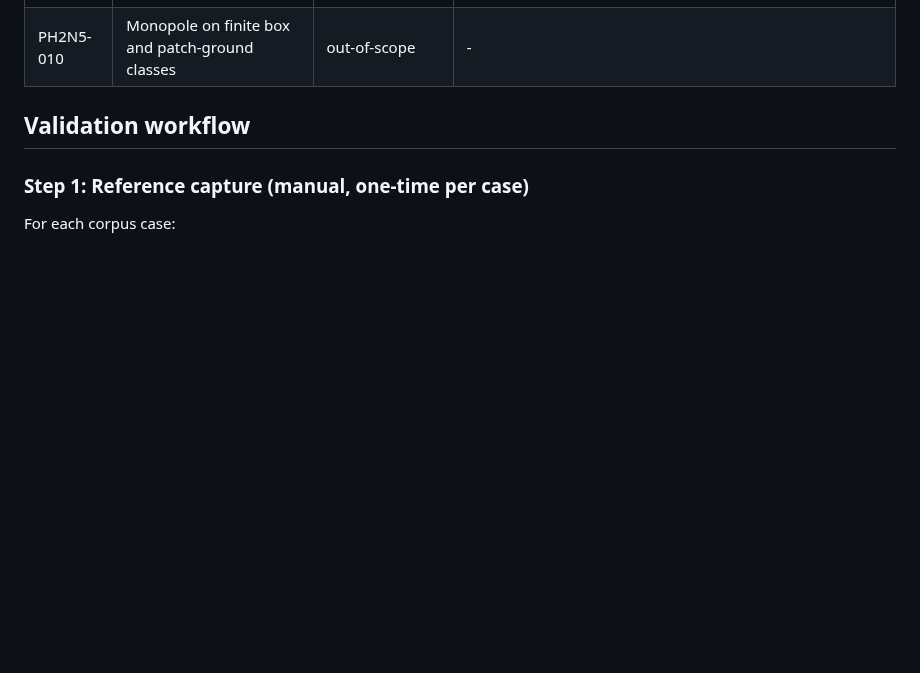
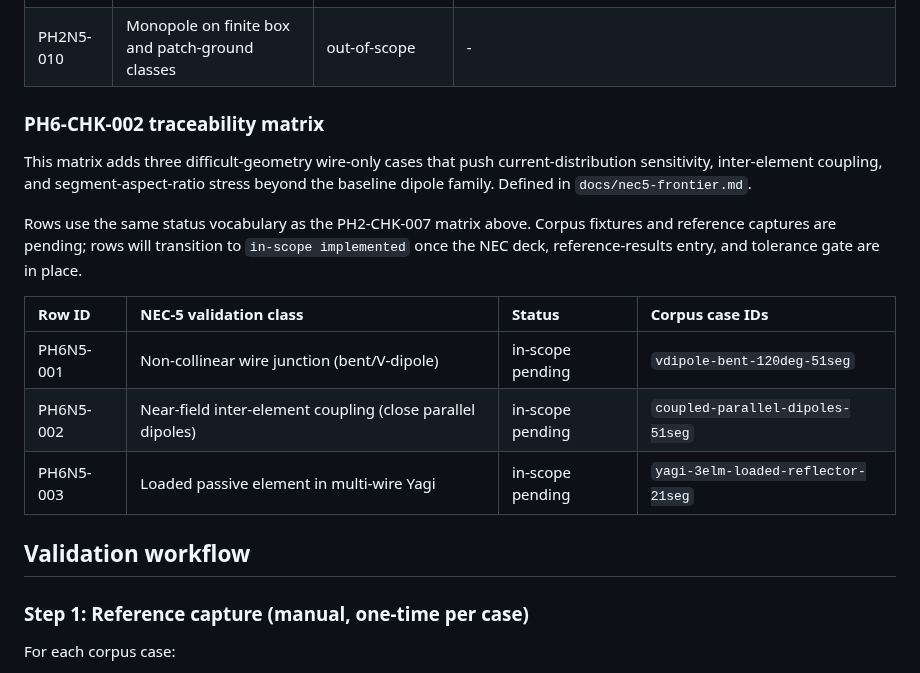
Before and after one commit to dc0sk/fnec-rust, a Markdown page: docs/corpus-validation-strategy.md, the part around the change. Rendered like a GitHub page; blank space fills up the shorter version.

```diff
--- a/docs/corpus-validation-strategy.md
+++ b/docs/corpus-validation-strategy.md
@@ -119,6 +119,22 @@ Rows are intentionally explicit about status:
 | PH2N5-008 | PT/NT staged network portability behavior | in-scope deferred | `dipole-pt-freesp-51seg`, `dipole-nt-freesp-51seg`, `dipole-pt-nt-freesp-51seg`, `dipole-nt-pt-freesp-51seg` |
 | PH2N5-009 | Surface meshing and wire-surface junctions | out-of-scope | - |
 | PH2N5-010 | Monopole on finite box and patch-ground classes | out-of-scope | - |
+
+### PH6-CHK-002 traceability matrix
+
+This matrix adds three difficult-geometry wire-only cases that push current-distribution
+sensitivity, inter-element coupling, and segment-aspect-ratio stress beyond the
+baseline dipole family. Defined in `docs/nec5-frontier.md`.
+
+Rows use the same status vocabulary as the PH2-CHK-007 matrix above. Corpus fixtures
+and reference captures are pending; rows will transition to `in-scope implemented`
+once the NEC deck, reference-results entry, and tolerance gate are in place.
+
+| Row ID | NEC-5 validation class | Status | Corpus case IDs |
+|:-------|:------------------------|:-------|:----------------|
+| PH6N5-001 | Non-collinear wire junction (bent/V-dipole) | in-scope pending | `vdipole-bent-120deg-51seg` |
+| PH6N5-002 | Near-field inter-element coupling (close parallel dipoles) | in-scope pending | `coupled-parallel-dipoles-51seg` |
+| PH6N5-003 | Loaded passive element in multi-wire Yagi | in-scope pending | `yagi-3elm-loaded-reflector-21seg` |
 
 ## Validation workflow
 
```
Also changed, not shown: docs/nec5-frontier.md (added, +178 -0 lines), docs/roadmap.md (+4 -4 lines).
